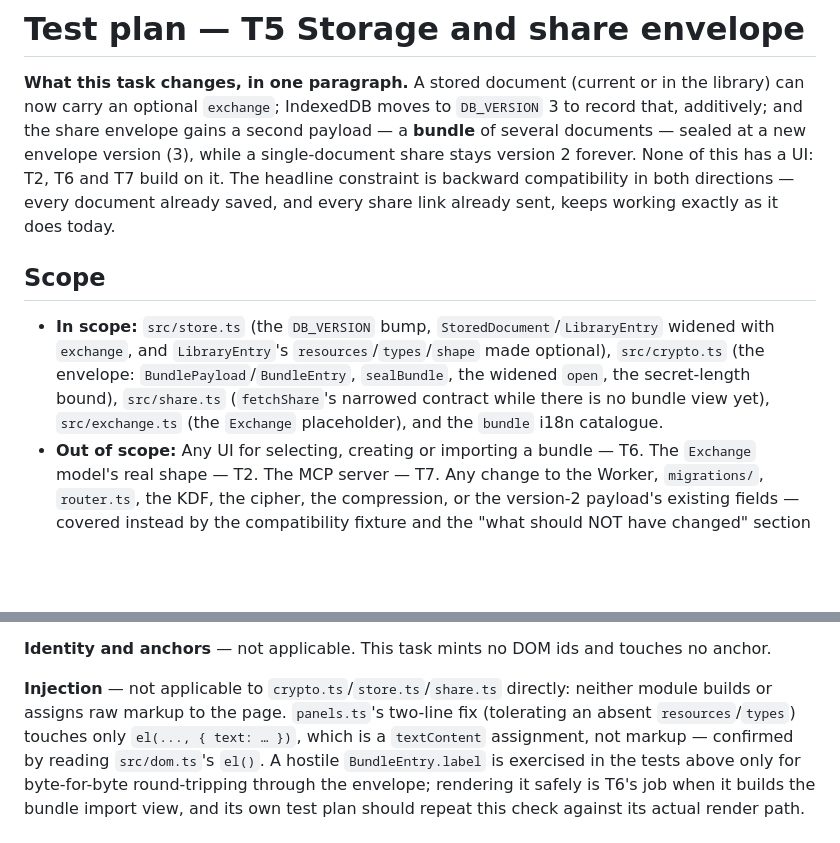
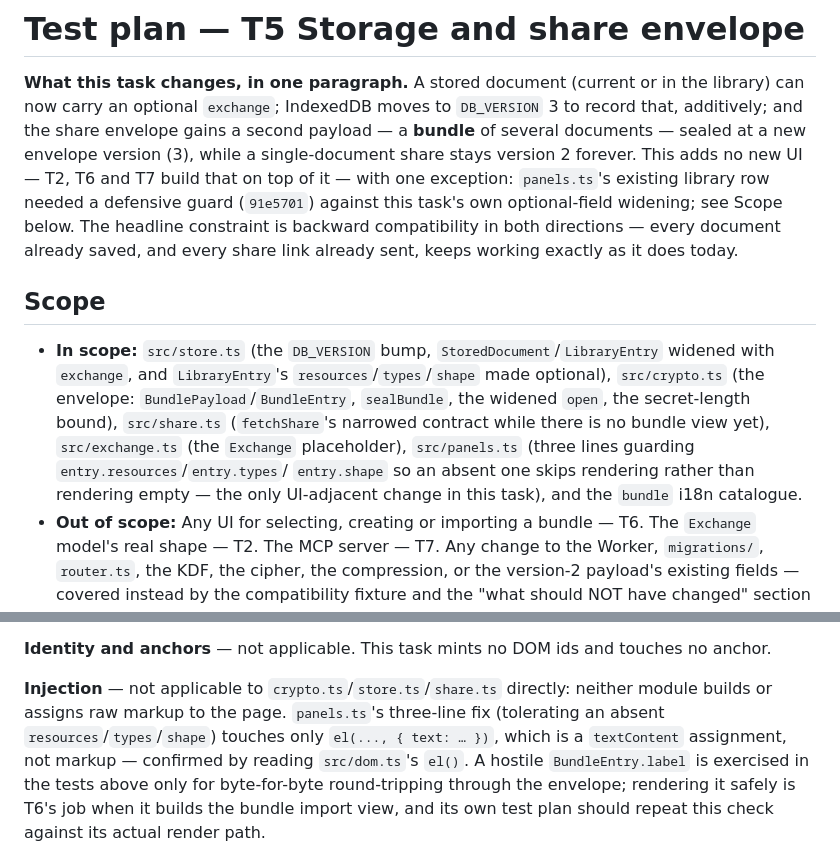
Before and after one commit to maksymskuibida/jsonapi-lens, a Markdown page: docs/test-plans/T5.md, 2 parts joined by grey strips. GitHub-like rendering; blank space fills up the shorter version.

Commit message:
docs(T5): sweep for pre-91e5701 claims the same push falsified
The flagged instance plus a full sweep of docs/evidence/T5.md,
docs/test-plans/T5.md, docs/qa-notes/T5.md and docs/DECISIONS.md D2 for any
count, field list or "untouched"/"no UI" claim describing the code before
panels.ts's fix landed. Checked qa-notes.md and D2 line by line; both hold up
as written (D2's "two files carry Exchange" is still exactly store.ts and
crypto.ts — panels.ts never references Exchange at all) and needed no change.

Two more instances found beyond the one named, in docs/test-plans/T5.md:

- The flagged line: "two-line fix (tolerating an absent resources/types)"
  -> "three-line fix (tolerating an absent resources/types/shape)" — shape
  is the field the fix was escalated over, so it is named now.
- The opening paragraph's "None of this has a UI: T2, T6 and T7 build on
  it." was the same defect at the top of the file — the one exception is
  now named, and the Scope section's file list gains the src/panels.ts
  entry it was missing.

And one in docs/evidence/T5.md: "This task adds no render path and no
layout-affecting change" (justifying why test/browser/run.mjs wasn't run)
was a blanket claim 91e5701 falsified in the narrow, specific sense the
review itself used the word "layout" for. Reworded to say precisely why
that one change is still not the class of regression run.mjs exists to
catch (scroll/anchor/expansion in the document view, not an element count
in a library-row modal), rather than claiming no layout change exists.

```diff
--- a/docs/test-plans/T5.md
+++ b/docs/test-plans/T5.md
@@ -3,8 +3,10 @@
 **What this task changes, in one paragraph.** A stored document (current or in the library) can now
 carry an optional `exchange`; IndexedDB moves to `DB_VERSION` 3 to record that, additively; and the
 share envelope gains a second payload — a **bundle** of several documents — sealed at a new envelope
-version (3), while a single-document share stays version 2 forever. None of this has a UI: T2, T6 and
-T7 build on it. The headline constraint is backward compatibility in both directions — every document
+version (3), while a single-document share stays version 2 forever. This adds no new UI — T2, T6 and
+T7 build that on top of it — with one exception: `panels.ts`'s existing library row needed a
+defensive guard (`91e5701`) against this task's own optional-field widening; see Scope below. The
+headline constraint is backward compatibility in both directions — every document
 already saved, and every share link already sent, keeps working exactly as it does today.
 
 ## Scope
@@ -13,7 +15,9 @@ already saved, and every share link already sent, keeps working exactly as it do
   `exchange`, and `LibraryEntry`'s `resources`/`types`/`shape` made optional), `src/crypto.ts` (the
   envelope: `BundlePayload`/`BundleEntry`, `sealBundle`, the widened `open`, the secret-length bound),
   `src/share.ts` (`fetchShare`'s narrowed contract while there is no bundle view yet), `src/exchange.ts`
-  (the `Exchange` placeholder), and the `bundle` i18n catalogue.
+  (the `Exchange` placeholder), `src/panels.ts` (three lines guarding `entry.resources`/`entry.types`/
+  `entry.shape` so an absent one skips rendering rather than rendering empty — the only UI-adjacent
+  change in this task), and the `bundle` i18n catalogue.
 - **Out of scope:** Any UI for selecting, creating or importing a bundle — T6. The `Exchange` model's
   real shape — T2. The MCP server — T7. Any change to the Worker, `migrations/`, `router.ts`, the KDF,
   the cipher, the compression, or the version-2 payload's existing fields — covered instead by the
@@ -79,7 +83,7 @@ here as a claim — see the PR body for which mutations were tried).
 **Identity and anchors** — not applicable. This task mints no DOM ids and touches no anchor.
 
 **Injection** — not applicable to `crypto.ts`/`store.ts`/`share.ts` directly: neither module builds or
-assigns raw markup to the page. `panels.ts`'s two-line fix (tolerating an absent `resources`/`types`)
+assigns raw markup to the page. `panels.ts`'s three-line fix (tolerating an absent `resources`/`types`/`shape`)
 touches only `el(..., { text: … })`, which is a `textContent` assignment, not markup — confirmed by
 reading `src/dom.ts`'s `el()`. A hostile `BundleEntry.label` is exercised in the tests above only for
 byte-for-byte round-tripping through the envelope; rendering it safely is T6's job when it builds the
```
Also changed, not shown: docs/evidence/T5.md (+5 -3 lines).
